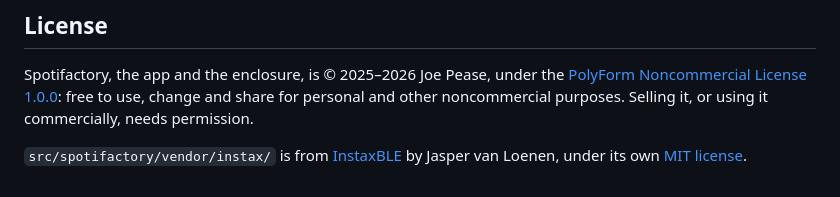
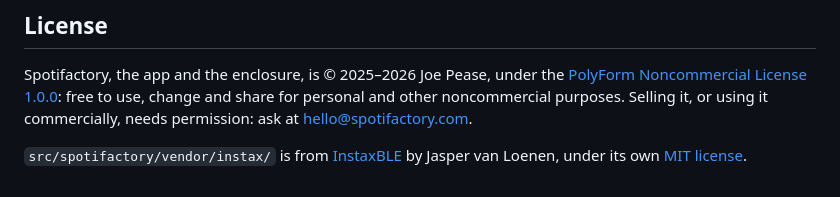
Before and after one commit to peasus/spotifactory, a Markdown page: README.md, the part around the change. GitHub-like rendering.

Commit message:
README: where to ask about commercial licensing
Co-Authored-By: Claude Opus 5.5 <noreply@anthropic.com>

```diff
--- a/README.md
+++ b/README.md
@@ -155,7 +155,7 @@ Assembly order, with the body upside down or on its back:
 Spotifactory, the app and the enclosure, is © 2025–2026 Joe Pease, under the
 [PolyForm Noncommercial License 1.0.0](LICENSE.md): free to use, change and
 share for personal and other noncommercial purposes. Selling it, or using it
-commercially, needs permission.
+commercially, needs permission: ask at hello@spotifactory.com.
 
 `src/spotifactory/vendor/instax/` is from
 [InstaxBLE](https://github.com/javl/InstaxBLE) by Jasper van Loenen, under its
```
